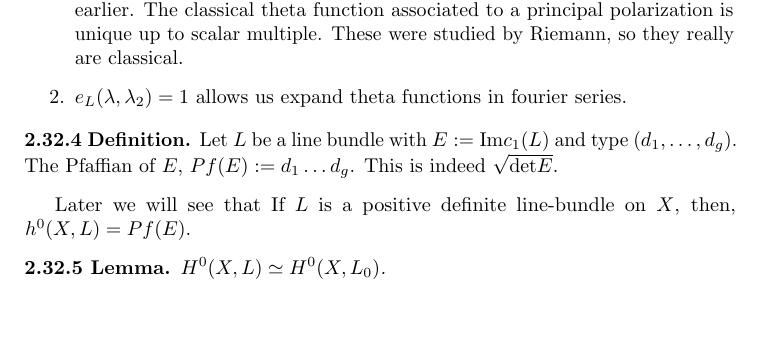
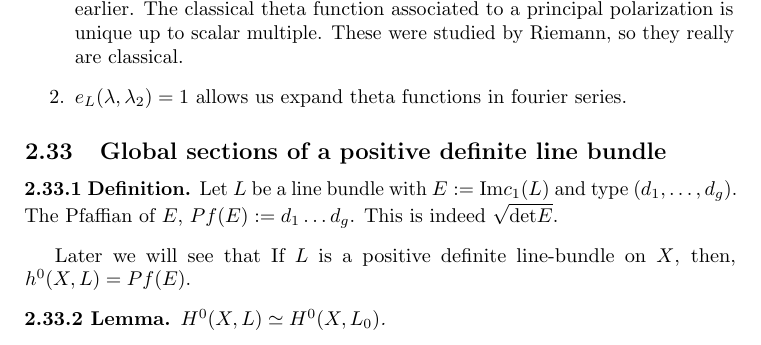
Before and after one commit to shokrieh/7390, a LaTeX document (7390.tex, which reads Chapters/2-complextori.tex): part of page 39 of 47, cut so that both start at the same text, the shorter picture padded with empty space. Compiled offline with pdfLaTeX.

Commit message:
minor edit

```diff
--- a/Chapters/2-complextori.tex
+++ b/Chapters/2-complextori.tex
@@ -1391,6 +1391,8 @@ Classical theta functions are the functions with automorphy factor $e_L$.
 \item When the type is $(1,1,\dots, 1)$ the polarization is said to be principal as noted earlier. The classical theta function associated to a principal polarization is unique up to scalar multiple. These were studied by Riemann, so they really are classical.
 \item $e_L(\lambda, \lambda_2)=1$ allows us expand theta functions in fourier series.
 \end{enumerate}
+
+\subsection{Global sections of a positive definite line bundle}
 \begin{definition}
 Let $L$ be a line bundle with $E:=\text{Im} c_1(L)$ and type $(d_1,\dots, d_g)$. The Pfaffian of $E$, $Pf(E):=d_1\dots d_g$. This is indeed $\sqrt{\text{det} E}$.
 \end{definition}
```
Also changed, not shown: 7390.pdf, 4 other files.
